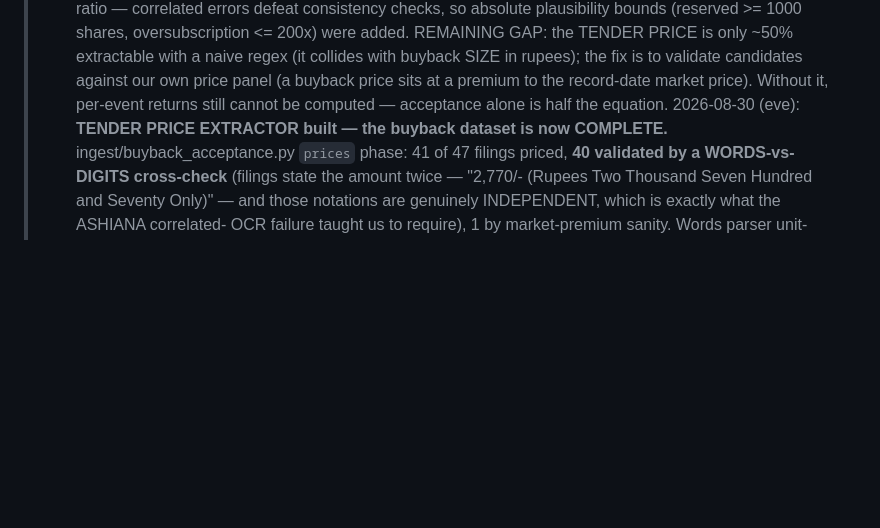
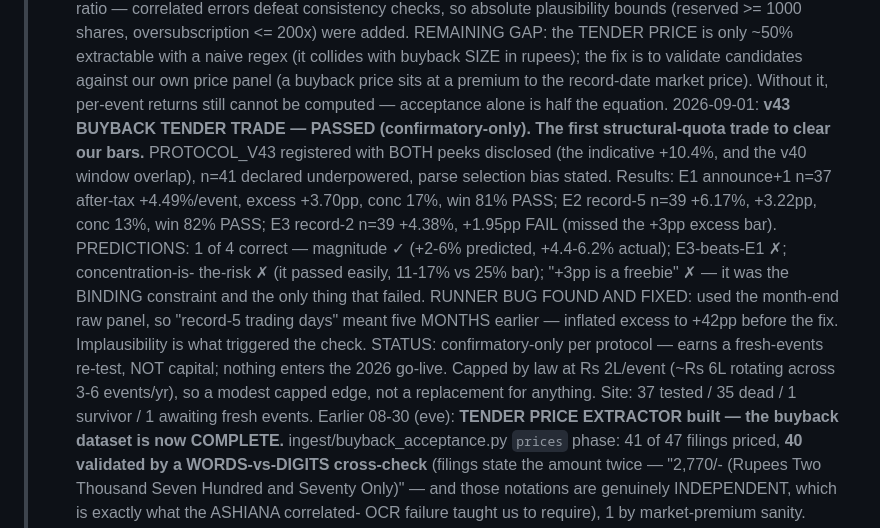
Before and after one commit to deshpanda/nse-screener, a Markdown page: STATE.md, the part around the change. Drawn GitHub-style; blank space fills up the shorter version.

Commit message:
STATE: v43 PASSED confirmatory-only (first structural-quota trade), 1 of 4 predictions correct, month-end-panel bug recorded

```diff
--- a/STATE.md
+++ b/STATE.md
@@ -49,7 +49,26 @@
 > our own price panel (a buyback price sits at a premium to the
 > record-date market price). Without it, per-event returns still
 > cannot be computed — acceptance alone is half the equation.
-> 2026-08-30 (eve): **TENDER PRICE EXTRACTOR built — the buyback
+> 2026-09-01: **v43 BUYBACK TENDER TRADE — PASSED (confirmatory-only).
+> The first structural-quota trade to clear our bars.** PROTOCOL_V43
+> registered with BOTH peeks disclosed (the indicative +10.4%, and the
+> v40 window overlap), n=41 declared underpowered, parse selection bias
+> stated. Results: E1 announce+1 n=37 after-tax +4.49%/event, excess
+> +3.70pp, conc 17%, win 81% PASS; E2 record-5 n=39 +6.17%, +3.22pp,
+> conc 13%, win 82% PASS; E3 record-2 n=39 +4.38%, +1.95pp FAIL (missed
+> the +3pp excess bar). PREDICTIONS: 1 of 4 correct — magnitude ✓
+> (+2-6% predicted, +4.4-6.2% actual); E3-beats-E1 ✗; concentration-is-
+> the-risk ✗ (it passed easily, 11-17% vs 25% bar); "+3pp is a freebie"
+> ✗ — it was the BINDING constraint and the only thing that failed.
+> RUNNER BUG FOUND AND FIXED: used the month-end raw panel, so
+> "record-5 trading days" meant five MONTHS earlier — inflated excess
+> to +42pp before the fix. Implausibility is what triggered the check.
+> STATUS: confirmatory-only per protocol — earns a fresh-events re-test,
+> NOT capital; nothing enters the 2026 go-live. Capped by law at
+> Rs 2L/event (~Rs 6L rotating across 3-6 events/yr), so a modest
+> capped edge, not a replacement for anything. Site: 37 tested / 35
+> dead / 1 survivor / 1 awaiting fresh events.
+> Earlier 08-30 (eve): **TENDER PRICE EXTRACTOR built — the buyback
 > dataset is now COMPLETE.** ingest/buyback_acceptance.py `prices`
 > phase: 41 of 47 filings priced, **40 validated by a WORDS-vs-DIGITS
 > cross-check** (filings state the amount twice — "2,770/- (Rupees Two
```
